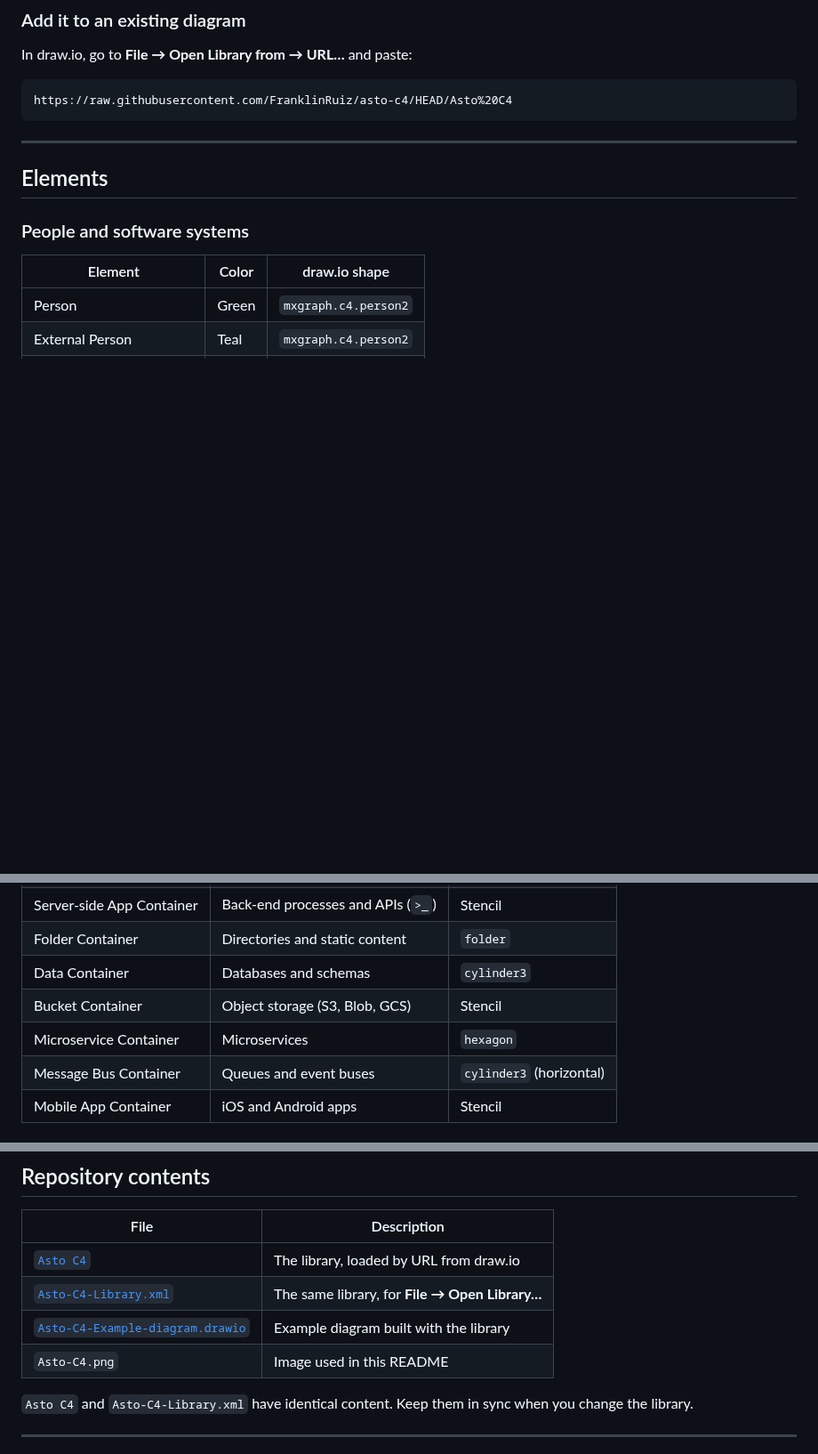
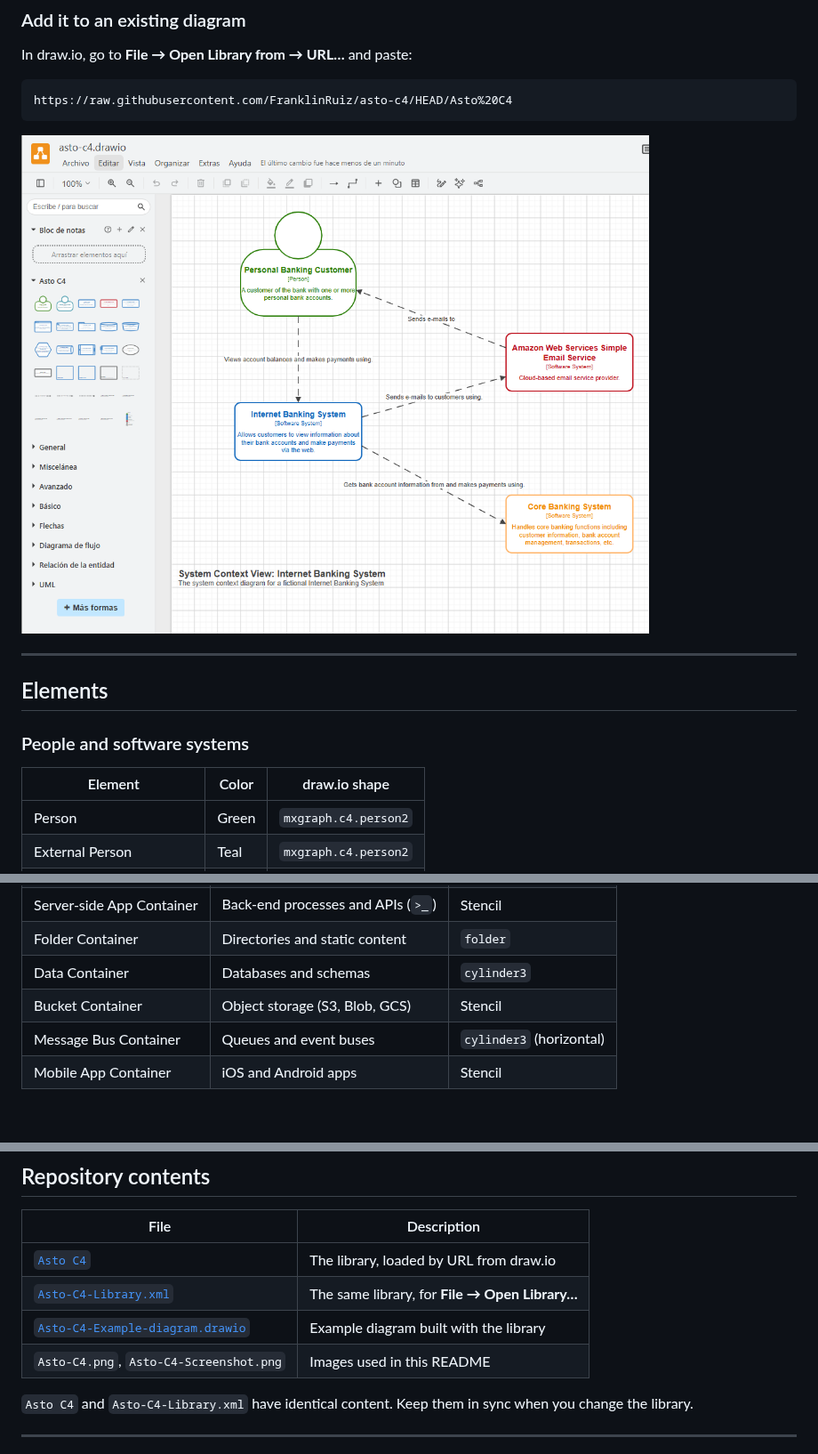
Before and after one commit to FranklinRuiz/asto-c4, a Markdown page: README.md, 3 parts joined by grey strips. Shown at 89% size. Rendered like a GitHub page; pictures changed too: Asto-C4-Screenshot.png (added); blank space fills up the shorter version.

Commit message:
feat(library): remove microservice container and refresh previews

````diff
--- a/README.md
+++ b/README.md
@@ -60,6 +60,8 @@ In draw.io, go to **File → Open Library from → URL…** and paste:
 https://raw.githubusercontent.com/FranklinRuiz/asto-c4/HEAD/Asto%20C4
 ```
 
+![Asto C4 in the draw.io left panel](Asto-C4-Screenshot.png)
+
 ---
 
 ## Elements
@@ -83,7 +85,6 @@ https://raw.githubusercontent.com/FranklinRuiz/asto-c4/HEAD/Asto%20C4
 | Folder Container | Directories and static content | `folder` |
 | Data Container | Databases and schemas | `cylinder3` |
 | Bucket Container | Object storage (S3, Blob, GCS) | Stencil |
-| Microservice Container | Microservices | `hexagon` |
 | Message Bus Container | Queues and event buses | `cylinder3` (horizontal) |
 | Mobile App Container | iOS and Android apps | Stencil |
 
@@ -154,7 +155,7 @@ Relationships are gray dashed lines with a filled arrowhead. The description and
 | [`Asto C4`](Asto%20C4) | The library, loaded by URL from draw.io |
 | [`Asto-C4-Library.xml`](Asto-C4-Library.xml) | The same library, for **File → Open Library…** |
 | [`Asto-C4-Example-diagram.drawio`](Asto-C4-Example-diagram.drawio) | Example diagram built with the library |
-| `Asto-C4.png` | Image used in this README |
+| `Asto-C4.png`, `Asto-C4-Screenshot.png` | Images used in this README |
 
 `Asto C4` and `Asto-C4-Library.xml` have identical content. Keep them in sync when you change the library.
 
````
Also changed, not shown: other parts of README.md (+0 -1 lines), 3 other files.
